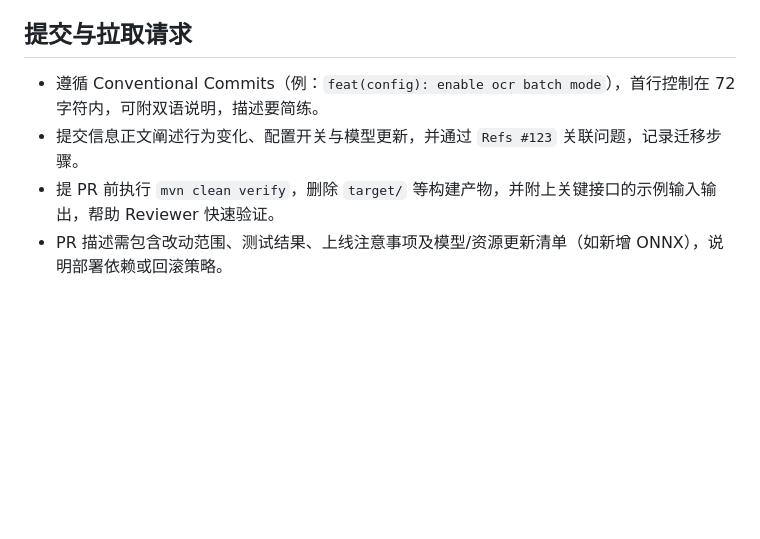
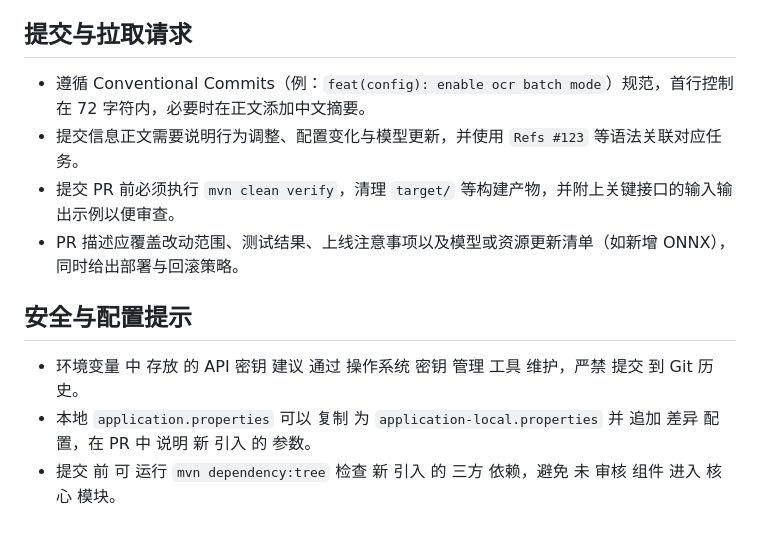
Before and after one commit to yuqiangdede/JavaVisionMind, a Markdown page: AGENTS.md, the part around one of its changes. Rendered like a GitHub page; blank space fills up the shorter version.

```diff
--- a/AGENTS.md
+++ b/AGENTS.md
@@ -37,6 +37,11 @@ JavaVisionMind 提供模块化 Spring Boot 服务，贡献时聚焦受影响模
 
 ## 提交与拉取请求
-- 遵循 Conventional Commits（例：`feat(config): enable ocr batch mode`），首行控制在 72 字符内，可附双语说明，描述要简练。
-- 提交信息正文阐述行为变化、配置开关与模型更新，并通过 `Refs #123` 关联问题，记录迁移步骤。
-- 提 PR 前执行 `mvn clean verify`，删除 `target/` 等构建产物，并附上关键接口的示例输入输出，帮助 Reviewer 快速验证。
-- PR 描述需包含改动范围、测试结果、上线注意事项及模型/资源更新清单（如新增 ONNX），说明部署依赖或回滚策略。
+- 遵循 Conventional Commits（例：`feat(config): enable ocr batch mode`）规范，首行控制在 72 字符内，必要时在正文添加中文摘要。
+- 提交信息正文需要说明行为调整、配置变化与模型更新，并使用 `Refs #123` 等语法关联对应任务。
+- 提交 PR 前必须执行 `mvn clean verify`，清理 `target/` 等构建产物，并附上关键接口的输入输出示例以便审查。
+- PR 描述应覆盖改动范围、测试结果、上线注意事项以及模型或资源更新清单（如新增 ONNX），同时给出部署与回滚策略。
+
+## 安全与配置提示
+- 环境变量 中 存放 的 API 密钥 建议 通过 操作系统 密钥 管理 工具 维护，严禁 提交 到 Git 历史。
+- 本地 `application.properties` 可以 复制 为 `application-local.properties` 并 追加 差异 配置，在 PR 中 说明 新 引入 的 参数。
+- 提交 前 可 运行 `mvn dependency:tree` 检查 新 引入 的 三方 依赖，避免 未 审核 组件 进入 核心 模块。
```
Also changed, not shown: other parts of AGENTS.md (+25 -25 lines).
